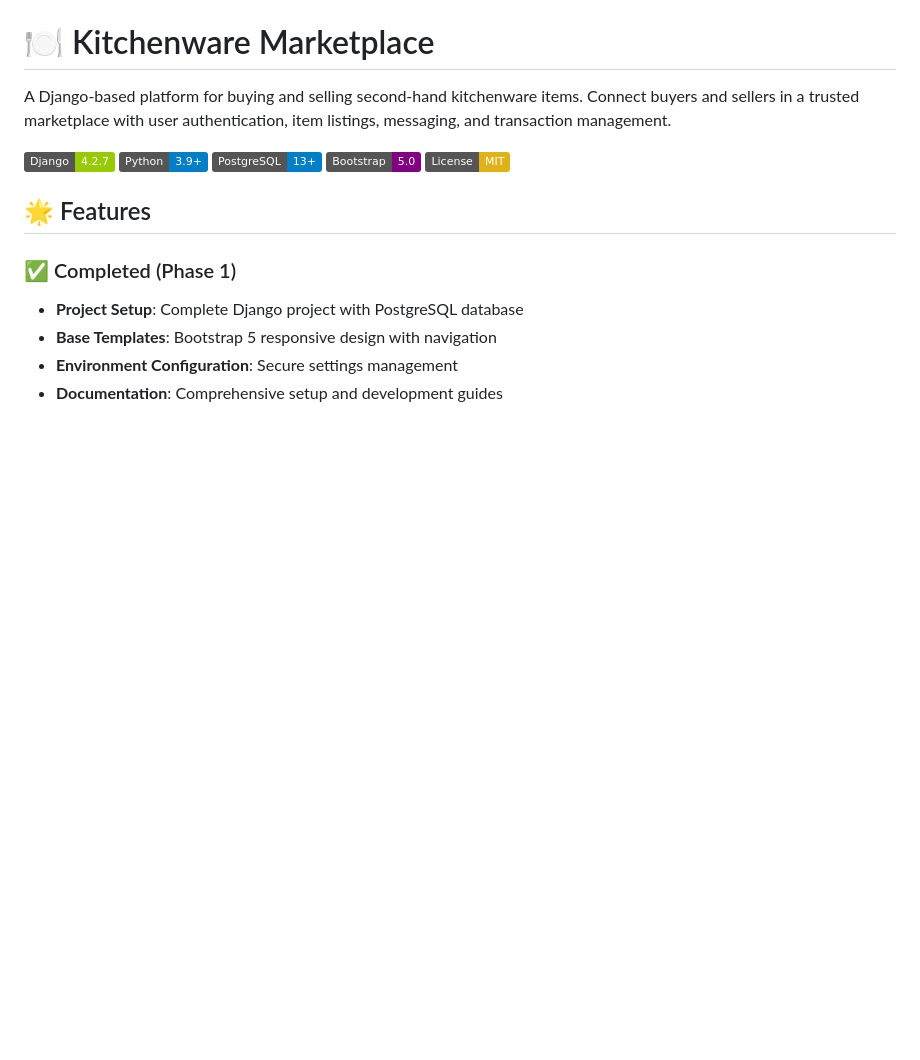
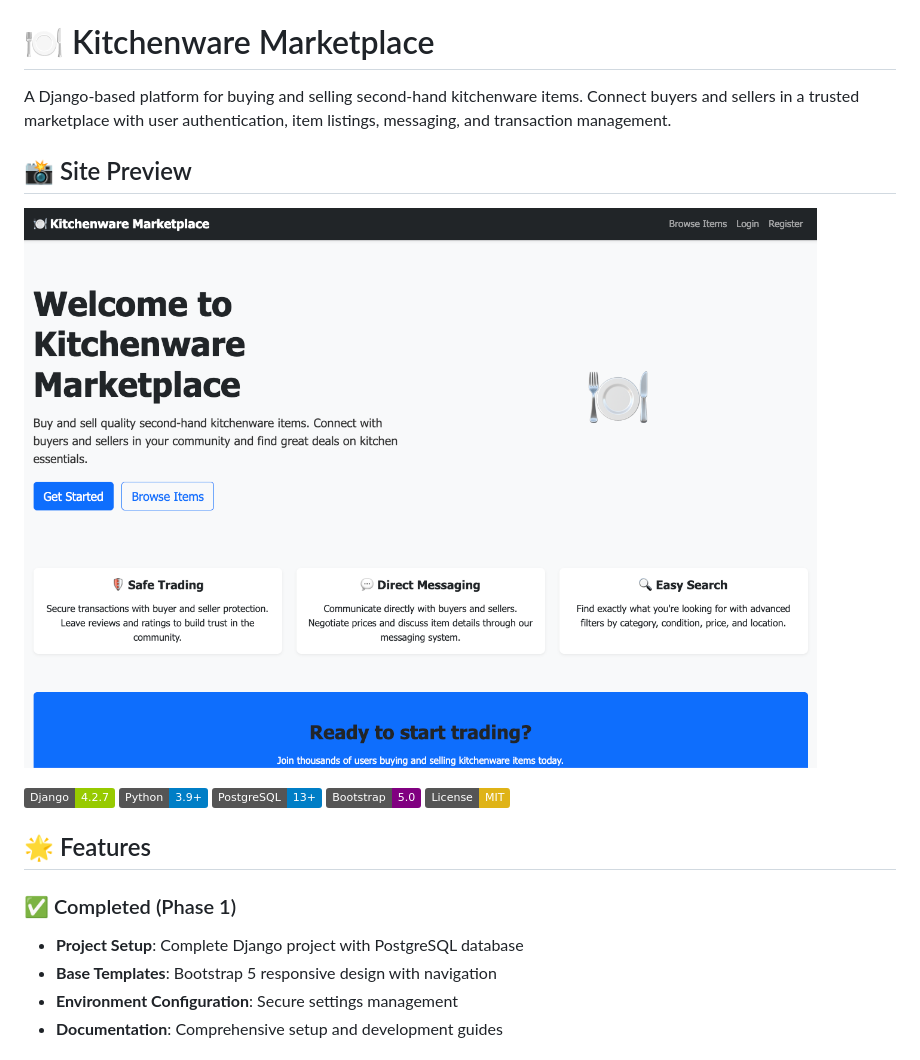
Before and after one commit to msiSibs/kitchenwareTradingSite, a Markdown page: README.md, the part around the change. GitHub-like rendering; pictures changed too: docs/kitchenwareImg.png (added); badges without logos; blank space fills up the shorter version.

Commit message:
docs: Add site preview image and update README Added site priview image

```diff
--- a/README.md
+++ b/README.md
@@ -1,6 +1,10 @@
 # 🍽️ Kitchenware Marketplace
 
 A Django-based platform for buying and selling second-hand kitchenware items. Connect buyers and sellers in a trusted marketplace with user authentication, item listings, messaging, and transaction management.
+
+## 📸 Site Preview
+
+![Kitchenware Marketplace Site Preview](docs/kitchenwareImg.png)
 
 ![Django](https://img.shields.io/badge/Django-4.2.7-green.svg)
 ![Python](https://img.shields.io/badge/Python-3.9+-blue.svg)
```
